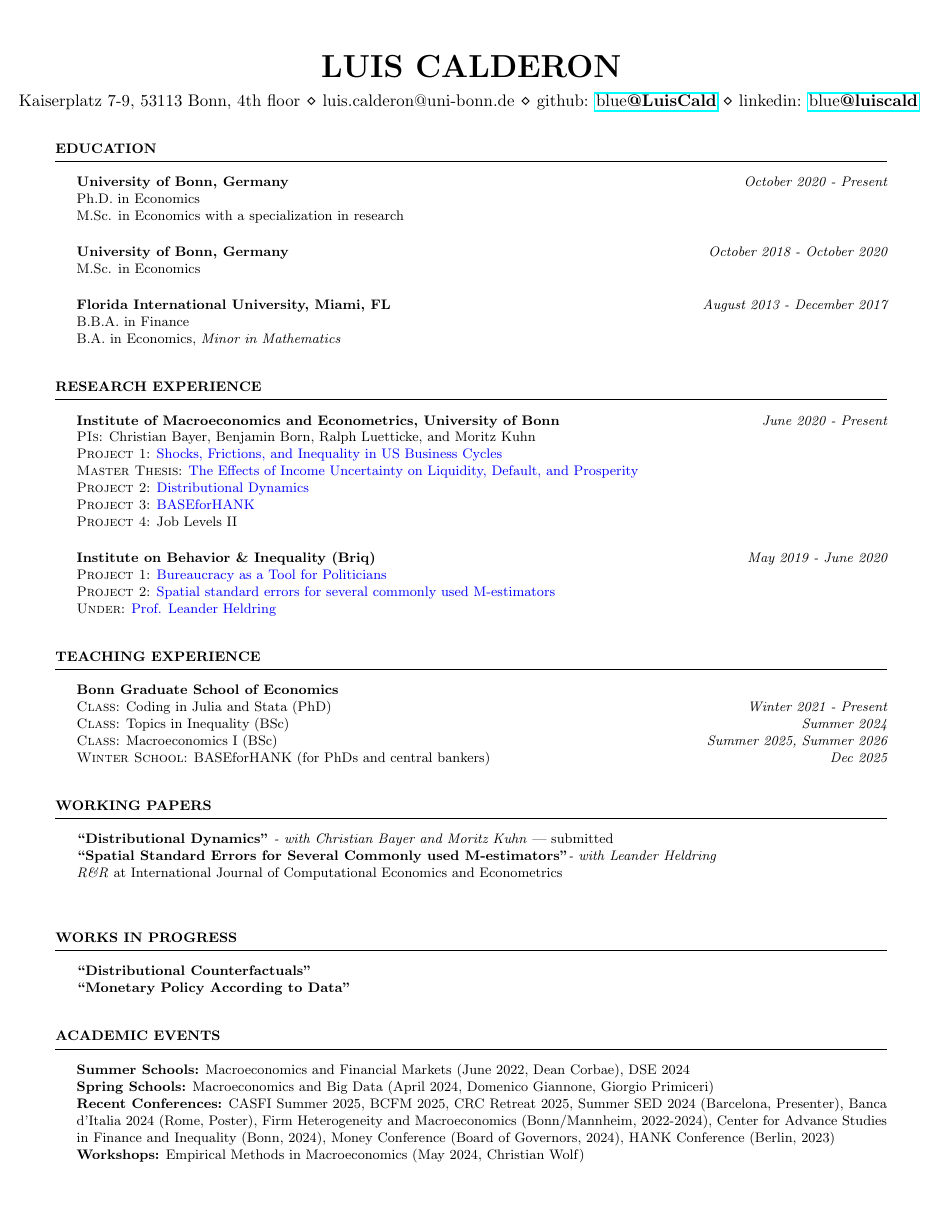
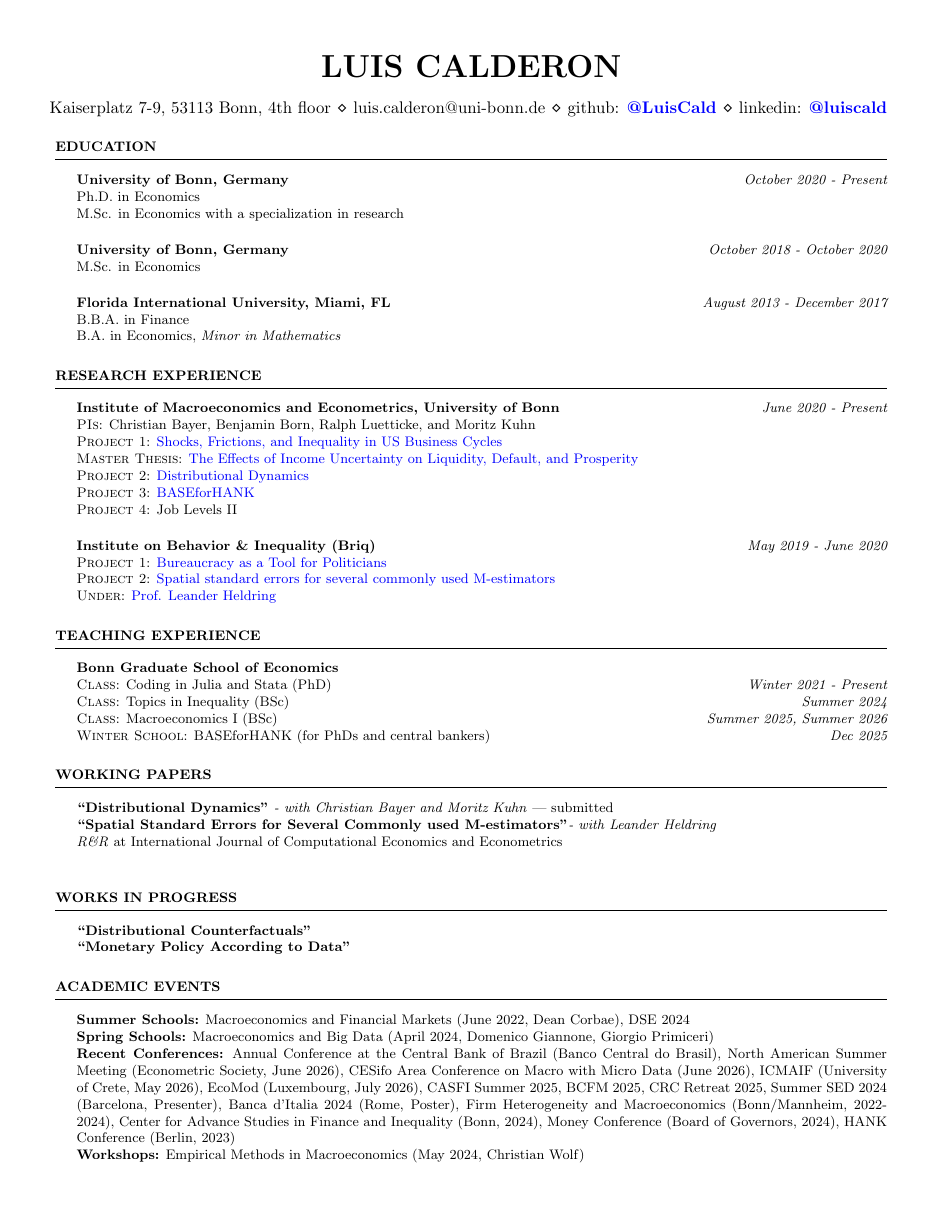
Before and after one commit to LuisCald/luiscald.github.io, a LaTeX CV (pdfs/Luis_CV.tex, which reads pdfs/resume.cls): page 1 of 2. The pictures show the PDF file pdfs/Luis_CV.pdf that the author committed with the source.

Commit message:
Add 2026 conferences to CV and fix compilation issues
Co-Authored-By: Claude Opus 4.6 (1M context) <noreply@anthropic.com>

```diff
--- a/pdfs/Luis_CV.tex
+++ b/pdfs/Luis_CV.tex
@@ -29,11 +29,11 @@
 %----------------------------------------------------------------------------------------
 \footnotesize
 \begin{rSection}{Education}
-\\{\bf University of Bonn, Germany} \hfill {\em October 2020 - Present}
+{\bf University of Bonn, Germany} \hfill {\em October 2020 - Present}
 \\ Ph.D. in Economics\\
 M.Sc. in Economics with a specialization in research \\
 
-\\{\bf University of Bonn, Germany} \hfill {\em October 2018 - October 2020}
+{\bf University of Bonn, Germany} \hfill {\em October 2018 - October 2020}
 \\ M.Sc. in Economics\\
 
 {\bf Florida International University, Miami, FL} \hfill {\em August 2013 - December 2017}
@@ -45,14 +45,14 @@ M.Sc. in Economics with a specialization in research \\
 %------------------------------------------------------------------
 \footnotesize
 \begin{rSection}{Research Experience}
-\\{\bf Institute of Macroeconomics and Econometrics, University of Bonn}\hfill {\em June 2020 - Present}\\
+{\bf Institute of Macroeconomics and Econometrics, University of Bonn}\hfill {\em June 2020 - Present}\\
 \textsc{PIs}: Christian Bayer, Benjamin Born, Ralph Luetticke, and Moritz Kuhn\\
 \textsc{Project 1}: \href{https://www.ralphluetticke.com/files/BBL_Inequality_Sep2022.pdf}{Shocks, Frictions, and Inequality in US Business Cycles} \\
 % \textsc{Tools}: Stata, Python, and MATLAB \\
 \textsc{Master Thesis}: \href{https://github.com/LuisCald/Master-Thesis/blob/main/master_thesis.pdf}{The Effects of Income Uncertainty on Liquidity, Default, and Prosperity} \\
 \textsc{Project 2}: \href{https://github.com/LuisCald/DistributionalDynamics}{Distributional Dynamics} \\
 \textsc{Project 3}: \href{https://github.com/BASEforHANK}{BASEforHANK} \\
-\textsc{Project 4}: {Job Levels II \\
+\textsc{Project 4}: Job Levels II \\
 
 % \textsc{Admin Support:} For RTG progress report and proposal for renewal\\
 % \text{\hspace{32mm}}Organize MEF Seminar Series\\
@@ -95,7 +95,7 @@ M.Sc. in Economics with a specialization in research \\
 \begin{rSection}{Academic Events}
 \textbf{Summer Schools:} Macroeconomics and Financial Markets (June 2022, Dean Corbae), DSE 2024  \\
 \textbf{Spring Schools:} Macroeconomics and Big Data (April 2024, Domenico Giannone, Giorgio Primiceri) \\
-\textbf{Recent Conferences:} CASFI Summer 2025, BCFM 2025, CRC Retreat 2025, Summer SED 2024 (Barcelona, Presenter), Banca d'Italia 2024 (Rome, Poster), Firm Heterogeneity and Macroeconomics (Bonn/Mannheim, 2022-2024), Center for Advance Studies in Finance and Inequality (Bonn, 2024), Money Conference (Board of Governors, 2024), HANK Conference (Berlin, 2023)  \\
+\textbf{Recent Conferences:} Annual Conference at the Central Bank of Brazil (Banco Central do Brasil), North American Summer Meeting (Econometric Society, June 2026), CESifo Area Conference on Macro with Micro Data (June 2026), ICMAIF (University of Crete, May 2026), EcoMod (Luxembourg, July 2026), CASFI Summer 2025, BCFM 2025, CRC Retreat 2025, Summer SED 2024 (Barcelona, Presenter), Banca d'Italia 2024 (Rome, Poster), Firm Heterogeneity and Macroeconomics (Bonn/Mannheim, 2022-2024), Center for Advance Studies in Finance and Inequality (Bonn, 2024), Money Conference (Board of Governors, 2024), HANK Conference (Berlin, 2023)  \\
 \textbf{Workshops:} Empirical Methods in Macroeconomics (May 2024, Christian Wolf)
 \end{rSection}
 \newpage
--- /dev/null
+++ b/pdfs/resume.cls
@@ -0,0 +1,131 @@
+%%%%%%%%%%%%%%%%%%%%%%%%%%%%%%%%%%%%%%%%%
+% Medium Length Professional CV - RESUME CLASS FILE
+%
+% This template has been downloaded from:
+% http://www.LaTeXTemplates.com
+%
+% This class file defines the structure and design of the template.
+%
+% Original header:
+% Copyright (C) 2010 by Trey Hunner
+%
+% Copying and distribution of this file, with or without modification,
+% are permitted in any medium without royalty provided the copyright
+% notice and this notice are preserved. This file is offered as-is,
+% without any warranty.
+%
+% Created by Trey Hunner and modified by www.LaTeXTemplates.com
+%
+%%%%%%%%%%%%%%%%%%%%%%%%%%%%%%%%%%%%%%%%%
+
+\ProvidesClass{resume}[2010/07/10 v0.9 Resume class]
+
+\LoadClass[11pt,letterpaper]{article} % Font size and paper type
+
+\usepackage[parfill]{parskip} % Remove paragraph indentation
+\usepackage{array} % Required for boldface (\bf and \bfseries) tabular columns
+\usepackage{ifthen} % Required for ifthenelse statements
+
+\pagestyle{empty} % Suppress page numbers
+
+%----------------------------------------------------------------------------------------
+%    HEADINGS COMMANDS: Commands for printing name and address
+%----------------------------------------------------------------------------------------
+
+\def \name#1{\def\@name{#1}} % Defines the \name command to set name
+\def \@name {} % Sets \@name to empty by default
+
+\def \addressSep {$\diamond$} % Set default address separator to a diamond
+
+% One, two or three address lines can be specified
+\let \@addressone \relax
+\let \@addresstwo \relax
+\let \@addressthree \relax
+
+% \address command can be used to set the first, second, and third address (last 2 optional)
+\def \address #1{
+  \@ifundefined{@addresstwo}{
+    \def \@addresstwo {#1}
+  }{
+  \@ifundefined{@addressthree}{
+  \def \@addressthree {#1}
+  }{
+     \def \@addressone {#1}
+  }}
+}
+
+% \printaddress is used to style an address line (given as input)
+\def \printaddress #1{
+  \begingroup
+    \def \\ {\addressSep\ }
+    \centerline{#1}
+  \endgroup
+  \par
+  \addressskip
+}
+
+% \printname is used to print the name as a page header
+\def \printname {
+  \begingroup
+    \hfil{\MakeUppercase{\namesize\bf \@name}}\hfil
+    \nameskip\break
+  \endgroup
+}
+
+%----------------------------------------------------------------------------------------
+%    PRINT THE HEADING LINES
+%----------------------------------------------------------------------------------------
+
+\let\ori@document=\document
+\renewcommand{\document}{
+  \ori@document  % Begin document
+  \printname % Print the name specified with \name
+  \@ifundefined{@addressone}{}{ % Print the first address if specified
+    \printaddress{\@addressone}}
+  \@ifundefined{@addresstwo}{}{ % Print the second address if specified
+    \printaddress{\@addresstwo}}
+     \@ifundefined{@addressthree}{}{ % Print the third address if specified
+    \printaddress{\@addressthree}}
+}
+
+%----------------------------------------------------------------------------------------
+%    SECTION FORMATTING
+%----------------------------------------------------------------------------------------
+
+% Defines the rSection environment for the large sections within the CV
+\newenvironment{rSection}[1]{ % 1 input argument - section name
+  \sectionskip
+  \MakeUppercase{\bf #1} % Section title
+  \sectionlineskip
+  \hrule % Horizontal line
+  \begin{list}{}{ % List for each individual item in the section
+    \setlength{\leftmargin}{1.5em} % Margin within the section
+  }
+  \item[]
+}{
+  \end{list}
+}
+
+%----------------------------------------------------------------------------------------
+%    WORK EXPERIENCE FORMATTING
+%----------------------------------------------------------------------------------------
+
+\newenvironment{rSubsection}[4]{ % 4 input arguments - company name, year(s) employed, job title and location
+ {\bf #1} \hfill {#2} % Bold company name and date on the right
+ \ifthenelse{\equal{#3}{}}{}{ % If the third argument is not specified, don't print the job title and location line
+  \\
+  {\em #3} \hfill {\em #4} % Italic job title and location
+  }\smallskip
+  \begin{list}{$\cdot$}{\leftmargin=0em} % \cdot used for bullets, no indentation
+   \itemsep -0.5em \vspace{-0.5em} % Compress items in list together for aesthetics
+  }{
+  \end{list}
+  \vspace{0.5em} % Some space after the list of bullet points
+}
+
+% The below commands define the whitespace after certain things in the document - they can be \smallskip, \medskip or \bigskip
+\def\namesize{\huge} % Size of the name at the top of the document
+\def\addressskip{\smallskip} % The space between the two address (or phone/email) lines
+\def\sectionlineskip{\medskip} % The space above the horizontal line for each section
+\def\nameskip{\bigskip} % The space after your name at the top
+\def\sectionskip{\medskip} % The space after the heading section
```
Also changed, not shown: pdfs/Luis_CV.pdf.
